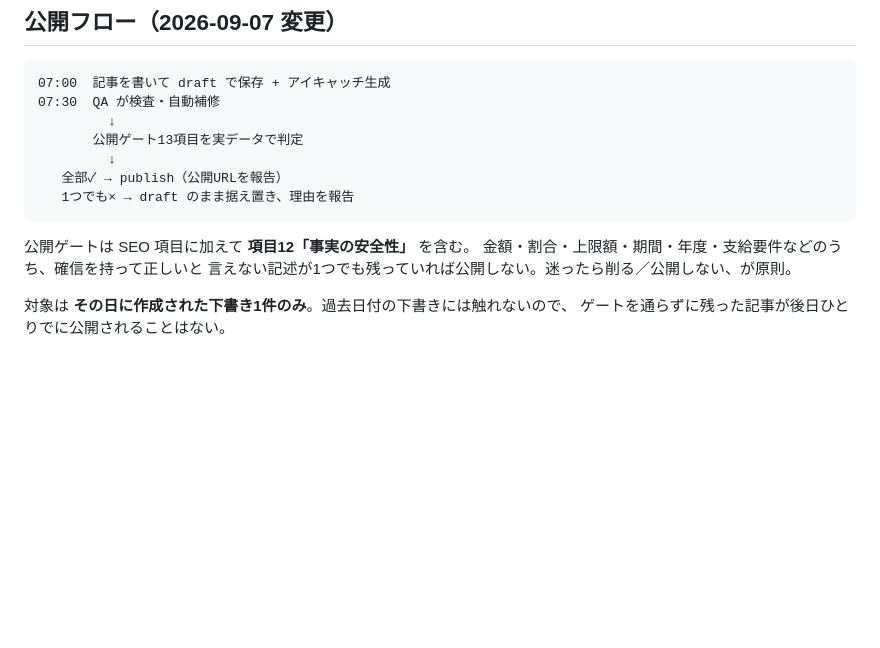
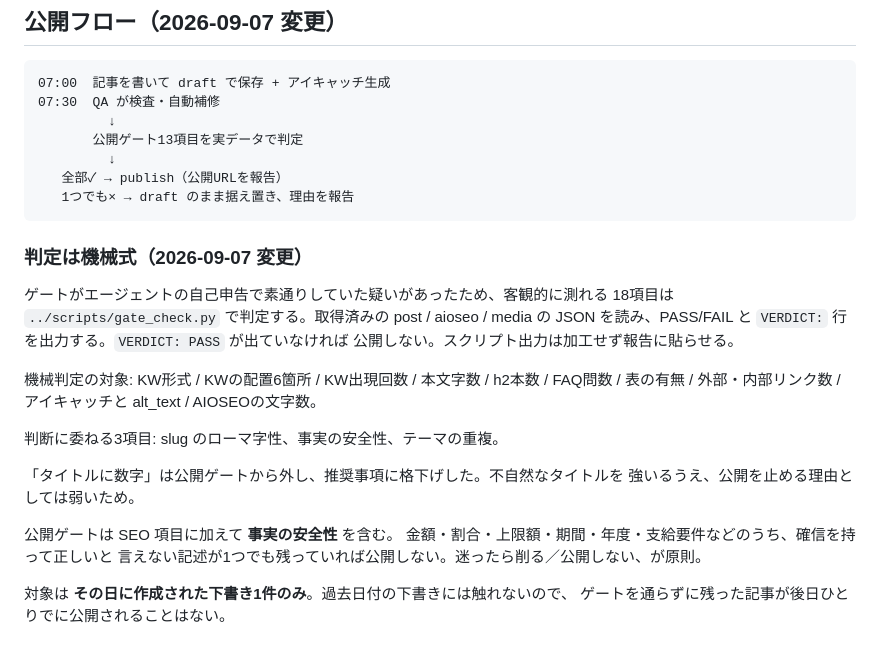
Before and after one commit to melthkeisyu-oss/ryujin, a Markdown page: note/prompts/npo-largo-README.md, the part around the change. GitHub-like rendering; blank space fills up the shorter version.

Commit message:
Make the publish gate script-verified and demote the title-number rule
- 客観18項目を gate_check.py で判定し、VERDICT: PASS 以外では公開しない
- スクリプト出力は加工せず報告に貼らせ、自己申告での通過を塞ぐ
- FAIL 時は最大3回まで修正と再判定、それでも通らなければ下書きのまま
- 「タイトルに数字」は公開ゲートから外して推奨事項へ格下げ

Co-Authored-By: Claude Opus 5 <noreply@anthropic.com>
Claude-Session: https://claude.ai/code/session_01MXssoH52JYz2csvqfkjQDP

````diff
--- a/note/prompts/npo-largo-README.md
+++ b/note/prompts/npo-largo-README.md
@@ -22,7 +22,22 @@
    1つでも× → draft のまま据え置き、理由を報告
 ```
 
-公開ゲートは SEO 項目に加えて **項目12「事実の安全性」** を含む。
+### 判定は機械式（2026-09-07 変更）
+
+ゲートがエージェントの自己申告で素通りしていた疑いがあったため、客観的に測れる
+18項目は `../scripts/gate_check.py` で判定する。取得済みの post / aioseo / media の
+JSON を読み、PASS/FAIL と `VERDICT:` 行を出力する。`VERDICT: PASS` が出ていなければ
+公開しない。スクリプト出力は加工せず報告に貼らせる。
+
+機械判定の対象: KW形式 / KWの配置6箇所 / KW出現回数 / 本文字数 / h2本数 /
+FAQ問数 / 表の有無 / 外部・内部リンク数 / アイキャッチと alt_text / AIOSEOの文字数。
+
+判断に委ねる3項目: slug のローマ字性、事実の安全性、テーマの重複。
+
+「タイトルに数字」は公開ゲートから外し、推奨事項に格下げした。不自然なタイトルを
+強いるうえ、公開を止める理由としては弱いため。
+
+公開ゲートは SEO 項目に加えて **事実の安全性** を含む。
 金額・割合・上限額・期間・年度・支給要件などのうち、確信を持って正しいと
 言えない記述が1つでも残っていれば公開しない。迷ったら削る／公開しない、が原則。
 
````
